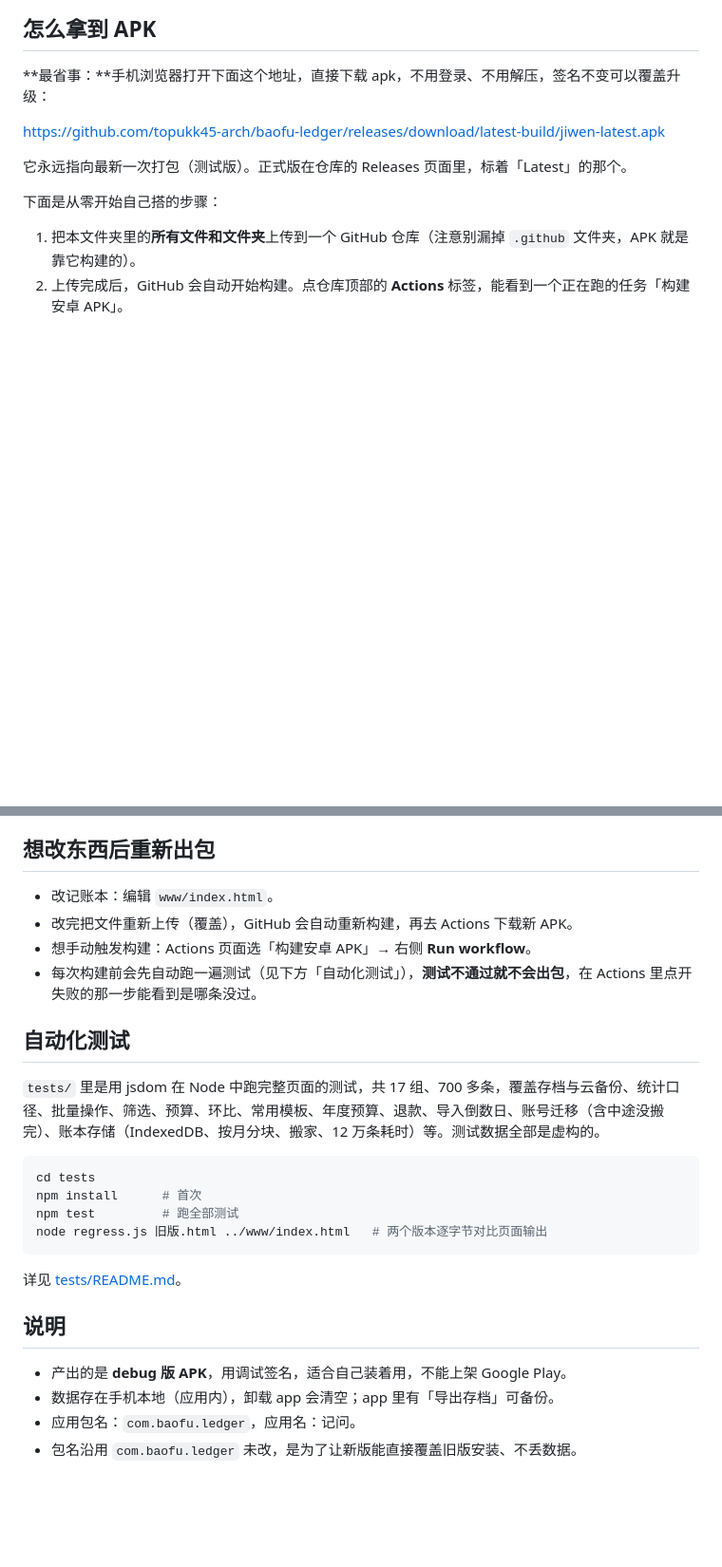
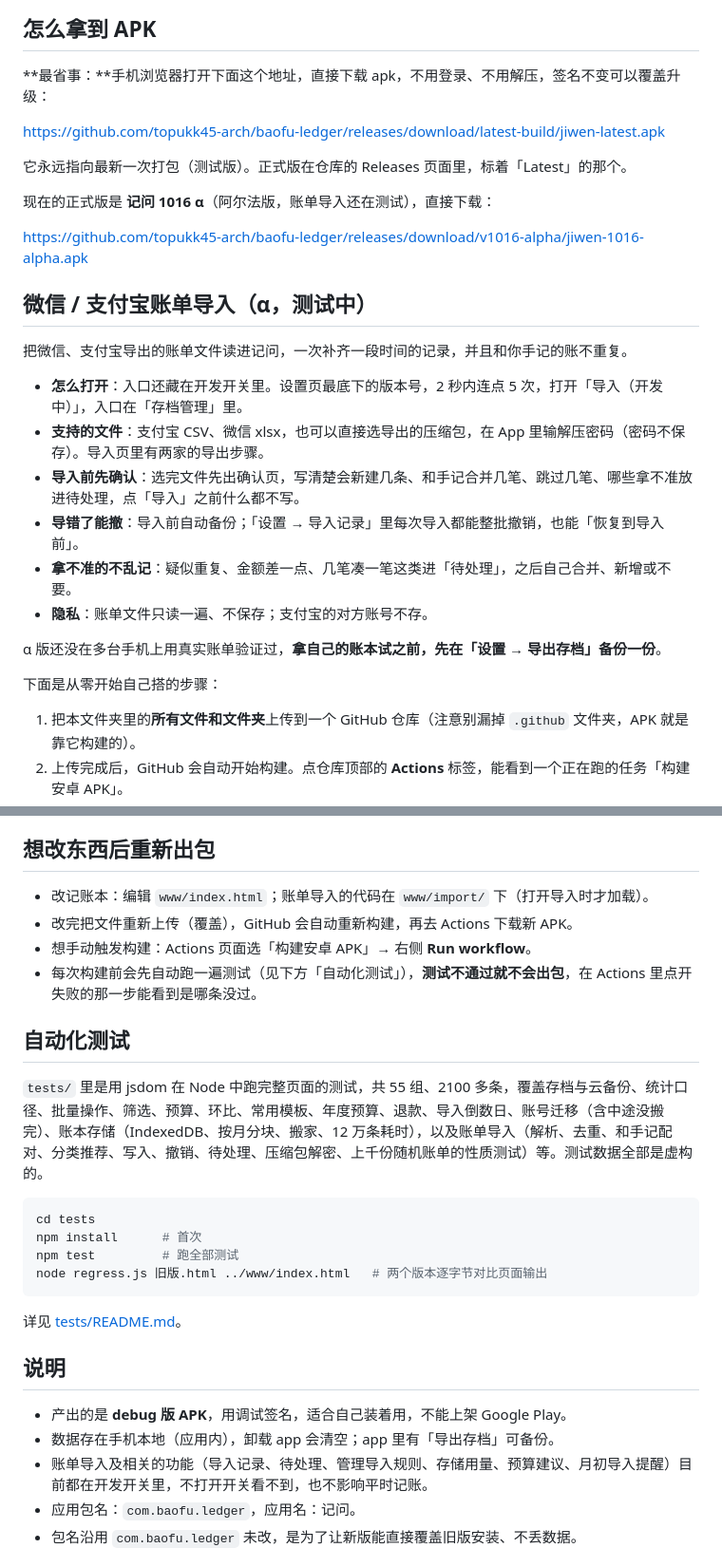
Before and after one commit to topukk45-arch/baofu-ledger, a Markdown page: README.md, 2 parts joined by grey strips. Shown at 95% size. Drawn GitHub-style; blank space fills up the shorter version.

Commit message:
1016-Z9：README 和协作约定补上 1016 α 正式版 [skip ci]
- README：写明现在的正式版是「记问 1016 α」和它的直接下载地址；加一节「微信 / 支付宝账单导入（α，测试中）」：怎么打开开发开关、支持哪些文件、确认后才写、能撤销和恢复、待处理、隐私，提醒试之前先导出存档
- README：测试数量改成 55 组、2100 多条，覆盖范围加上账单导入；说明里写明导入相关功能都还在开发开关里
- CLAUDE.md：写明正式版怎么发（手动 Release，拿打包成功那次的 apk，标签指向那次提交）、现有的 v1010 和 v1016-alpha，α / β 标题用希腊字母、标签和文件名用英文
- 只改文档，代码和 1016-Z9 一样，不重新打包

Co-Authored-By: Claude Opus 5.5 <noreply@anthropic.com>
Claude-Session: https://claude.ai/code/session_01GSHp11Jbx5M2M1EE88kS7A

````diff
--- a/README.md
+++ b/README.md
@@ -10,6 +10,23 @@ https://github.com/topukk45-arch/baofu-ledger/releases/download/latest-build/jiw
 
 它永远指向最新一次打包（测试版）。正式版在仓库的 Releases 页面里，标着「Latest」的那个。
 
+现在的正式版是 **记问 1016 α**（阿尔法版，账单导入还在测试），直接下载：
+
+https://github.com/topukk45-arch/baofu-ledger/releases/download/v1016-alpha/jiwen-1016-alpha.apk
+
+## 微信 / 支付宝账单导入（α，测试中）
+
+把微信、支付宝导出的账单文件读进记问，一次补齐一段时间的记录，并且和你手记的账不重复。
+
+- **怎么打开**：入口还藏在开发开关里。设置页最底下的版本号，2 秒内连点 5 次，打开「导入（开发中）」，入口在「存档管理」里。
+- **支持的文件**：支付宝 CSV、微信 xlsx，也可以直接选导出的压缩包，在 App 里输解压密码（密码不保存）。导入页里有两家的导出步骤。
+- **导入前先确认**：选完文件先出确认页，写清楚会新建几条、和手记合并几笔、跳过几笔、哪些拿不准放进待处理，点「导入」之前什么都不写。
+- **导错了能撤**：导入前自动备份；「设置 → 导入记录」里每次导入都能整批撤销，也能「恢复到导入前」。
+- **拿不准的不乱记**：疑似重复、金额差一点、几笔凑一笔这类进「待处理」，之后自己合并、新增或不要。
+- **隐私**：账单文件只读一遍、不保存；支付宝的对方账号不存。
+
+α 版还没在多台手机上用真实账单验证过，**拿自己的账本试之前，先在「设置 → 导出存档」备份一份**。
+
 下面是从零开始自己搭的步骤：
 
 
@@ -20,14 +37,14 @@ https://github.com/topukk45-arch/baofu-ledger/releases/download/latest-build/jiw
 
 ## 想改东西后重新出包
 
-- 改记账本：编辑 `www/index.html`。
+- 改记账本：编辑 `www/index.html`；账单导入的代码在 `www/import/` 下（打开导入时才加载）。
 - 改完把文件重新上传（覆盖），GitHub 会自动重新构建，再去 Actions 下载新 APK。
 - 想手动触发构建：Actions 页面选「构建安卓 APK」→ 右侧 **Run workflow**。
 - 每次构建前会先自动跑一遍测试（见下方「自动化测试」），**测试不通过就不会出包**，在 Actions 里点开失败的那一步能看到是哪条没过。
 
 ## 自动化测试
 
-`tests/` 里是用 jsdom 在 Node 中跑完整页面的测试，共 17 组、700 多条，覆盖存档与云备份、统计口径、批量操作、筛选、预算、环比、常用模板、年度预算、退款、导入倒数日、账号迁移（含中途没搬完）、账本存储（IndexedDB、按月分块、搬家、12 万条耗时）等。测试数据全部是虚构的。
+`tests/` 里是用 jsdom 在 Node 中跑完整页面的测试，共 55 组、2100 多条，覆盖存档与云备份、统计口径、批量操作、筛选、预算、环比、常用模板、年度预算、退款、导入倒数日、账号迁移（含中途没搬完）、账本存储（IndexedDB、按月分块、搬家、12 万条耗时），以及账单导入（解析、去重、和手记配对、分类推荐、写入、撤销、待处理、压缩包解密、上千份随机账单的性质测试）等。测试数据全部是虚构的。
 
 ```bash
 cd tests
@@ -42,6 +59,7 @@ node regress.js 旧版.html ../www/index.html   # 两个版本逐字节对比页
 
 - 产出的是 **debug 版 APK**，用调试签名，适合自己装着用，不能上架 Google Play。
 - 数据存在手机本地（应用内），卸载 app 会清空；app 里有「导出存档」可备份。
+- 账单导入及相关的功能（导入记录、待处理、管理导入规则、存储用量、预算建议、月初导入提醒）目前都在开发开关里，不打开开关看不到，也不影响平时记账。
 - 应用包名：`com.baofu.ledger`，应用名：记问。
 - 包名沿用 `com.baofu.ledger` 未改，是为了让新版能直接覆盖旧版安装、不丢数据。
 
````
Also changed, not shown: CLAUDE.md (+1 -0 lines).
